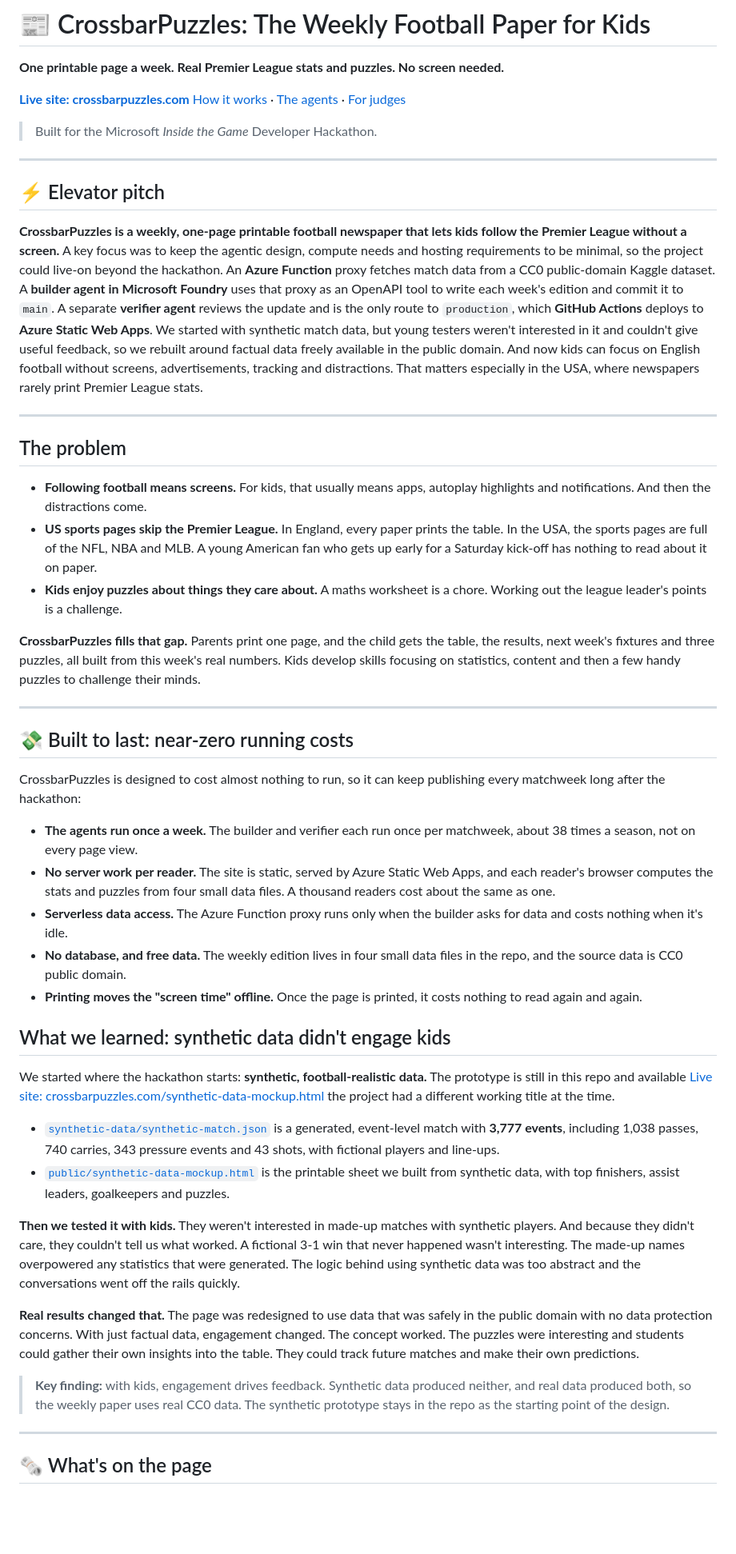
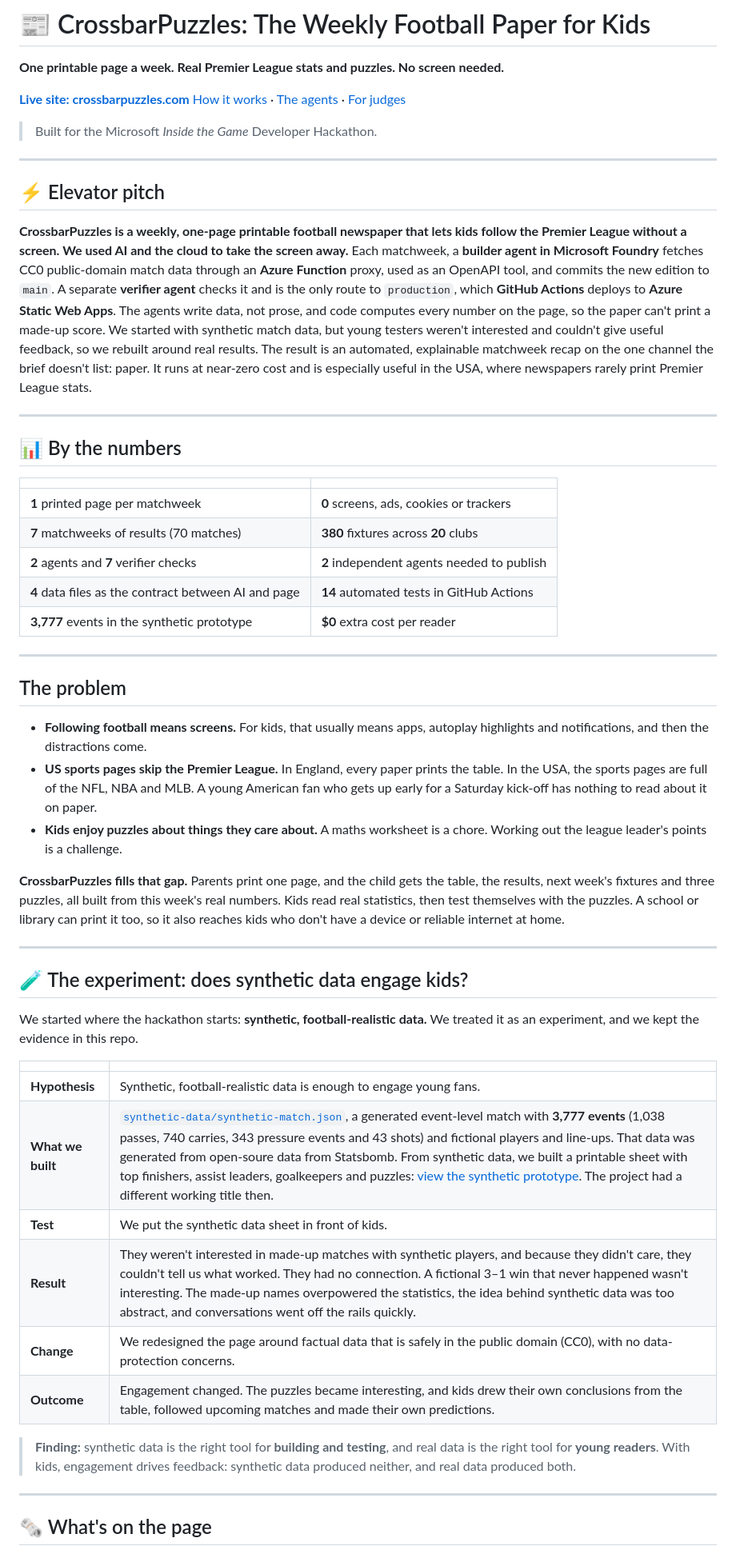
Before and after one commit to kvarnik/CrossbarPuzzles, a Markdown page: README.md, the part around one of its changes. Shown at 80% size. Rendered like a GitHub page; blank space fills up the shorter version.

Commit message:
Updated content for README.md

```diff
--- a/README.md
+++ b/README.md
@@ -11,42 +11,46 @@
 
 ## ⚡ Elevator pitch
 
-**CrossbarPuzzles is a weekly, one-page printable football newspaper that lets kids follow the Premier League without a screen.** A key focus was to keep the agentic design, compute needs and hosting requirements to be minimal, so the project could live-on beyond the hackathon. An **Azure Function** proxy fetches match data from a CC0 public-domain Kaggle dataset. A **builder agent in Microsoft Foundry** uses that proxy as an OpenAPI tool to write each week's edition and commit it to `main`. A separate **verifier agent** reviews the update and is the only route to `production`, which **GitHub Actions** deploys to **Azure Static Web Apps**. We started with synthetic match data, but young testers weren't interested in it and couldn't give useful feedback, so we rebuilt around factual data freely available in the public domain. And now kids can focus on English football without screens, advertisements, tracking and distractions. That matters especially in the USA, where newspapers rarely print Premier League stats.
+**CrossbarPuzzles is a weekly, one-page printable football newspaper that lets kids follow the Premier League without a screen. We used AI and the cloud to take the screen away.** Each matchweek, a **builder agent in Microsoft Foundry** fetches CC0 public-domain match data through an **Azure Function** proxy, used as an OpenAPI tool, and commits the new edition to `main`. A separate **verifier agent** checks it and is the only route to `production`, which **GitHub Actions** deploys to **Azure Static Web Apps**. The agents write data, not prose, and code computes every number on the page, so the paper can't print a made-up score. We started with synthetic match data, but young testers weren't interested and couldn't give useful feedback, so we rebuilt around real results. The result is an automated, explainable matchweek recap on the one channel the brief doesn't list: paper. It runs at near-zero cost and is especially useful in the USA, where newspapers rarely print Premier League stats.
+
+---
+
+## 📊 By the numbers
+
+| | |
+|---|---|
+| **1** printed page per matchweek | **0** screens, ads, cookies or trackers |
+| **7** matchweeks of results (70 matches) | **380** fixtures across **20** clubs |
+| **2** agents and **7** verifier checks | **2** independent agents needed to publish |
+| **4** data files as the contract between AI and page | **14** automated tests in GitHub Actions |
+| **3,777** events in the synthetic prototype | **$0** extra cost per reader |
 
 ---
 
 ## The problem
 
-- **Following football means screens.** For kids, that usually means apps, autoplay highlights and notifications. And then the distractions come.
+- **Following football means screens.** For kids, that usually means apps, autoplay highlights and notifications, and then the distractions come.
 - **US sports pages skip the Premier League.** In England, every paper prints the table. In the USA, the sports pages are full of the NFL, NBA and MLB. A young American fan who gets up early for a Saturday kick-off has nothing to read about it on paper.
 - **Kids enjoy puzzles about things they care about.** A maths worksheet is a chore. Working out the league leader's points is a challenge.
 
-**CrossbarPuzzles fills that gap.** Parents print one page, and the child gets the table, the results, next week's fixtures and three puzzles, all built from this week's real numbers. Kids develop skills focusing on statistics, content and then a few handy puzzles to challenge their minds.
+**CrossbarPuzzles fills that gap.** Parents print one page, and the child gets the table, the results, next week's fixtures and three puzzles, all built from this week's real numbers. Kids read real statistics, then test themselves with the puzzles. A school or library can print it too, so it also reaches kids who don't have a device or reliable internet at home.
 
 ---
 
-## 💸 Built to last: near-zero running costs
+## 🧪 The experiment: does synthetic data engage kids?
 
-CrossbarPuzzles is designed to cost almost nothing to run, so it can keep publishing every matchweek long after the hackathon:
+We started where the hackathon starts: **synthetic, football-realistic data.** We treated it as an experiment, and we kept the evidence in this repo.
 
-- **The agents run once a week.** The builder and verifier each run once per matchweek, about 38 times a season, not on every page view.
-- **No server work per reader.** The site is static, served by Azure Static Web Apps, and each reader's browser computes the stats and puzzles from four small data files. A thousand readers cost about the same as one.
-- **Serverless data access.** The Azure Function proxy runs only when the builder asks for data and costs nothing when it's idle.
-- **No database, and free data.** The weekly edition lives in four small data files in the repo, and the source data is CC0 public domain.
-- **Printing moves the "screen time" offline.** Once the page is printed, it costs nothing to read again and again.
+| | |
+|---|---|
+| **Hypothesis** | Synthetic, football-realistic data is enough to engage young fans. |
+| **What we built** | [`synthetic-data/synthetic-match.json`](synthetic-data/synthetic-match.json), a generated event-level match with **3,777 events** (1,038 passes, 740 carries, 343 pressure events and 43 shots) and fictional players and line-ups. That data was generated from open-soure data from Statsbomb. From synthetic data, we built a printable sheet with top finishers, assist leaders, goalkeepers and puzzles: [view the synthetic prototype](https://www.crossbarpuzzles.com/synthetic-data-mockup.html). The project had a different working title then. |
+| **Test** | We put the synthetic data sheet in front of kids. |
+| **Result** | They weren't interested in made-up matches with synthetic players, and because they didn't care, they couldn't tell us what worked. They had no connection. A fictional 3–1 win that never happened wasn't interesting. The made-up names overpowered the statistics, the idea behind synthetic data was too abstract, and conversations went off the rails quickly. |
+| **Change** | We redesigned the page around factual data that is safely in the public domain (CC0), with no data-protection concerns. |
+| **Outcome** | Engagement changed. The puzzles became interesting, and kids drew their own conclusions from the table, followed upcoming matches and made their own predictions. |
 
-## What we learned: synthetic data didn't engage kids
-
-We started where the hackathon starts: **synthetic, football-realistic data.** The prototype is still in this repo and available [Live site: crossbarpuzzles.com/synthetic-data-mockup.html](https://www.crossbarpuzzles.com/synthetic-data-mockup.html) the project had a different working title at the time.
-
-- [`synthetic-data/synthetic-match.json`](synthetic-data/synthetic-match.json) is a generated, event-level match with **3,777 events**, including 1,038 passes, 740 carries, 343 pressure events and 43 shots, with fictional players and line-ups.
-- [`public/synthetic-data-mockup.html`](public/synthetic-data-mockup.html) is the printable sheet we built from synthetic data, with top finishers, assist leaders, goalkeepers and puzzles.
-
-**Then we tested it with kids.** They weren't interested in made-up matches with synthetic players. And because they didn't care, they couldn't tell us what worked. A fictional 3-1 win that never happened wasn't interesting. The made-up names overpowered any statistics that were generated. The logic behind using synthetic data was too abstract and the conversations went off the rails quickly.
-
-**Real results changed that.** The page was redesigned to use data that was safely in the public domain with no data protection concerns. With just factual data, engagement changed. The concept worked. The puzzles were interesting and students could gather their own insights into the table. They could track future matches and make their own predictions.
-
-> **Key finding:** with kids, engagement drives feedback. Synthetic data produced neither, and real data produced both, so the weekly paper uses real CC0 data. The synthetic prototype stays in the repo as the starting point of the design.
+> **Finding:** synthetic data is the right tool for **building and testing**, and real data is the right tool for **young readers**. With kids, engagement drives feedback: synthetic data produced neither, and real data produced both.
 
 ---
 
```
Also changed, not shown: other parts of README.md (+63 -16 lines).
